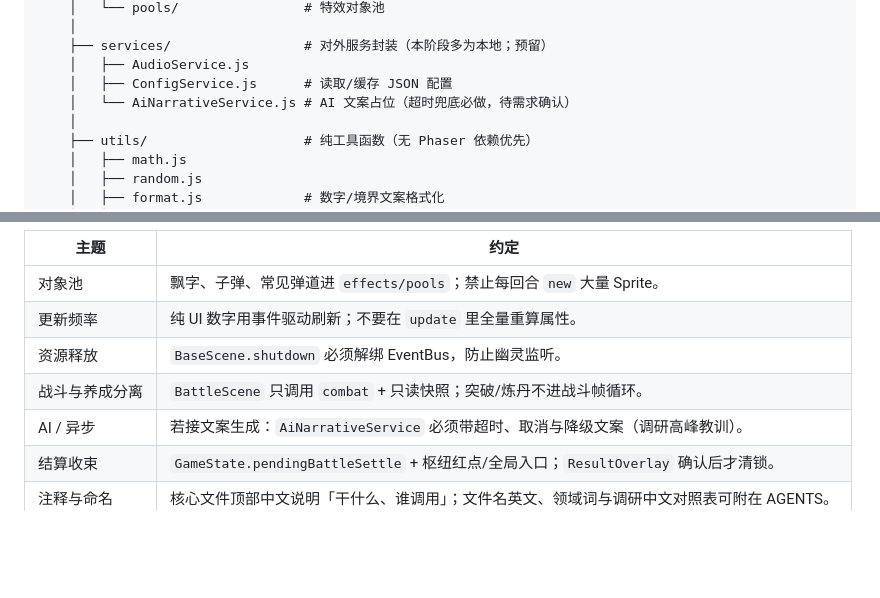
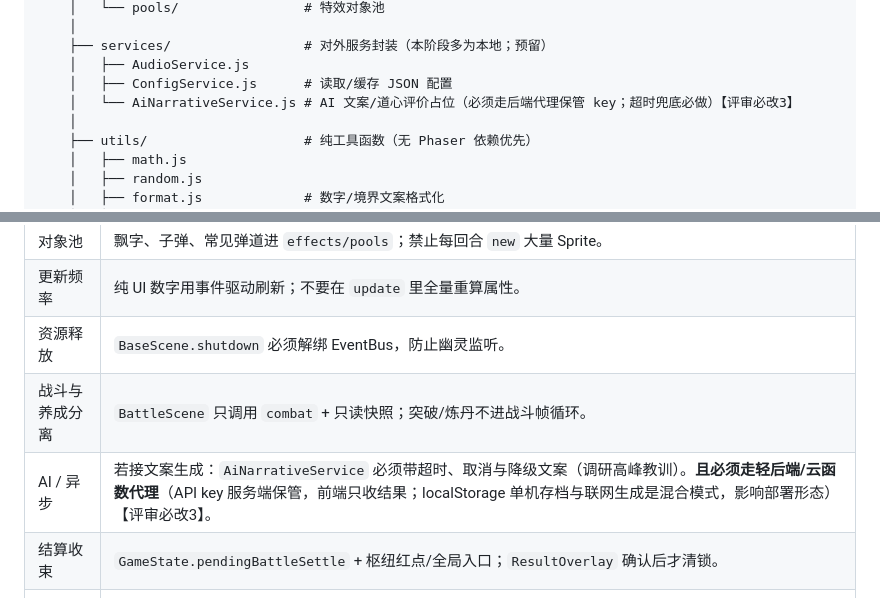
Before and after one commit to Dreamshe-92/xiuxian, a Markdown page: docs/phaser-project-architecture.md, 2 parts joined by grey strips. Drawn GitHub-style; blank space fills up the shorter version.

```diff
--- a/docs/phaser-project-architecture.md
+++ b/docs/phaser-project-architecture.md
@@ -125,7 +128,7 @@ xiuxian/                          # 仓库根（项目代号 xuxian）
     ├── services/                 # 对外服务封装（本阶段多为本地；预留）
     │   ├── AudioService.js
     │   ├── ConfigService.js      # 读取/缓存 JSON 配置
-    │   └── AiNarrativeService.js # AI 文案占位（超时兜底必做，待需求确认）
+    │   └── AiNarrativeService.js # AI 文案/道心评价占位（必须走后端代理保管 key；超时兜底必做）【评审必改3】
     │
     ├── utils/                    # 纯工具函数（无 Phaser 依赖优先）
     │   ├── math.js
@@ -377,7 +390,7 @@ scenes  →  ui / systems / systems / systems
 | 更新频率 | 纯 UI 数字用事件驱动刷新；不要在 `update` 里全量重算属性。 |
 | 资源释放 | `BaseScene.shutdown` 必须解绑 EventBus，防止幽灵监听。 |
 | 战斗与养成分离 | `BattleScene` 只调用 `combat` + 只读快照；突破/炼丹不进战斗帧循环。 |
-| AI / 异步 | 若接文案生成：`AiNarrativeService` 必须带超时、取消与降级文案（调研高峰教训）。 |
+| AI / 异步 | 若接文案生成：`AiNarrativeService` 必须带超时、取消与降级文案（调研高峰教训）。**且必须走轻后端/云函数代理**（API key 服务端保管，前端只收结果；localStorage 单机存档与联网生成是混合模式，影响部署形态）【评审必改3】。 |
 | 结算收束 | `GameState.pendingBattleSettle` + 枢纽红点/全局入口；`ResultOverlay` 确认后才清锁。 |
 | 注释与命名 | 核心文件顶部中文说明「干什么、谁调用」；文件名英文、领域词与调研中文对照表可附在 AGENTS。 |
 
```
Also changed, not shown: other parts of docs/phaser-project-architecture.md (+18 -1 lines), AGENTS.md (+3 -2 lines).
